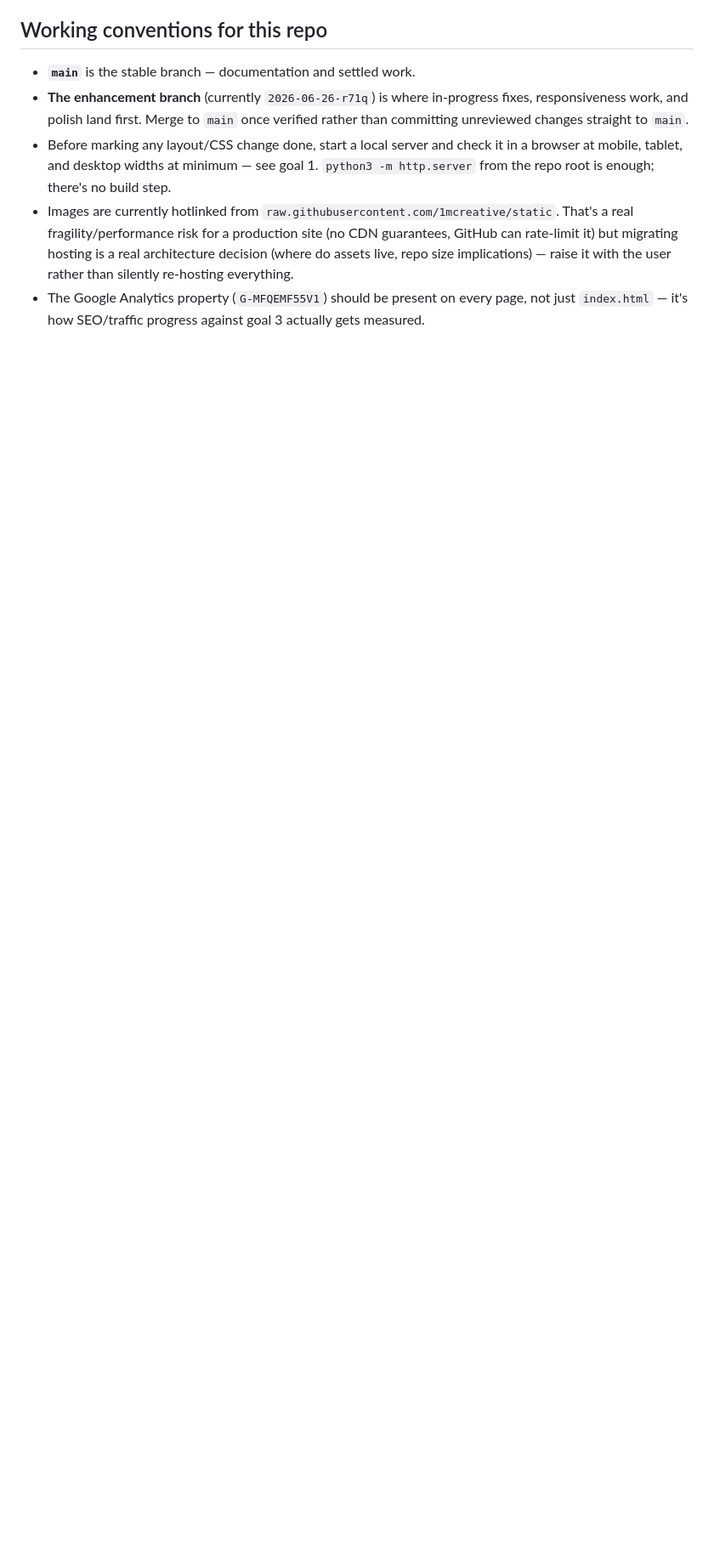
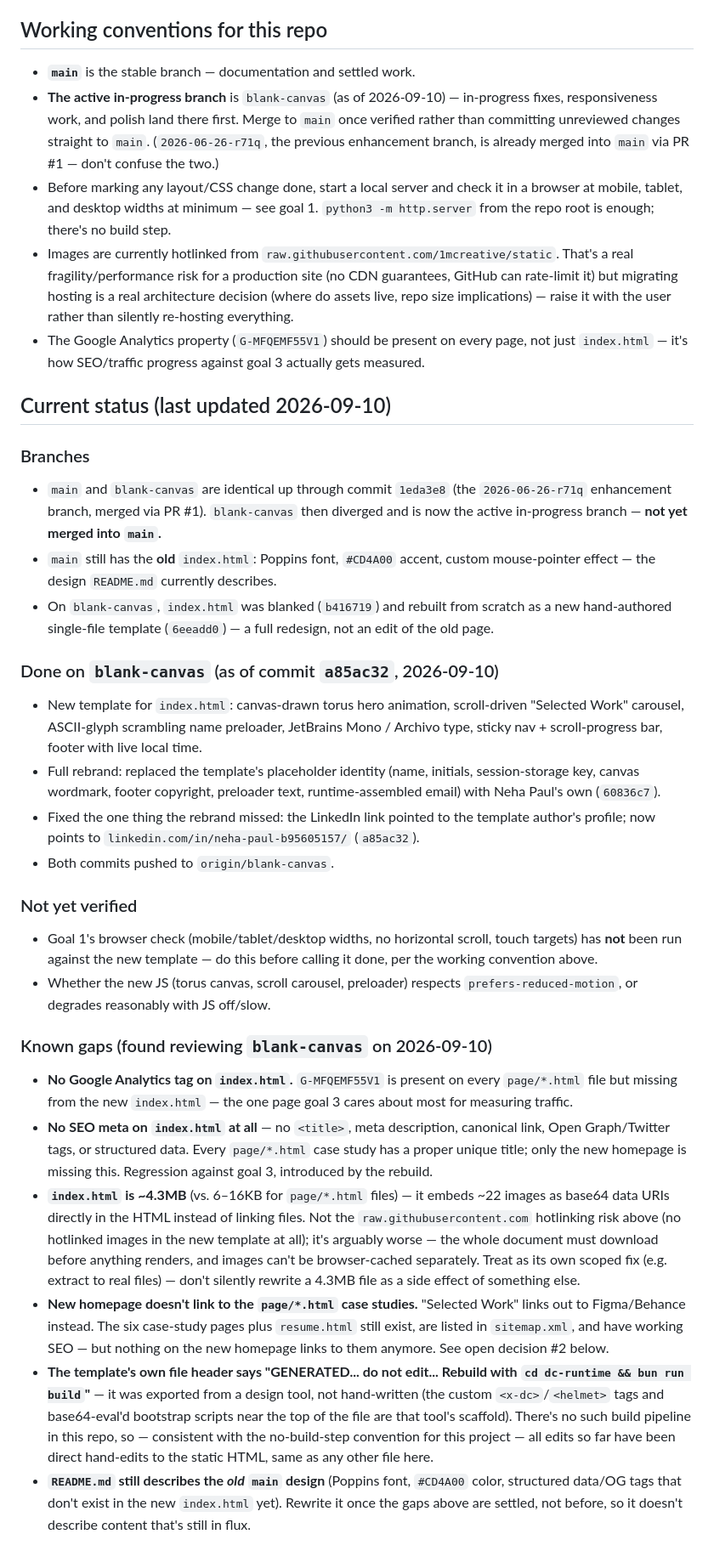
Before and after one commit to 1mcreative/web-portfolio, a Markdown page: CLAUDE.md, the part around one of its changes. Shown at 85% size. GitHub-like rendering; blank space fills up the shorter version.

Commit message:
Document current project status and open items in CLAUDE.md
Same update as blank-canvas (b4b3244): records what's done there, what's
verified vs not, and concrete gaps found reviewing it, so anyone opening
this repo from main also has full context — blank-canvas itself isn't
merged into main yet, only this doc update is.

Co-Authored-By: Claude Sonnet 5 <noreply@anthropic.com>

```diff
--- a/CLAUDE.md
+++ b/CLAUDE.md
@@ -41,9 +41,11 @@ no build step, no framework. Canonical URLs point at `https://nehapaul.in/`.
 ## Working conventions for this repo
 
 - **`main`** is the stable branch — documentation and settled work.
-- **The enhancement branch** (currently `2026-06-26-r71q`) is where in-progress
-  fixes, responsiveness work, and polish land first. Merge to `main` once
-  verified rather than committing unreviewed changes straight to `main`.
+- **The active in-progress branch** is `blank-canvas` (as of 2026-09-10) —
+  in-progress fixes, responsiveness work, and polish land there first. Merge
+  to `main` once verified rather than committing unreviewed changes straight
+  to `main`. (`2026-06-26-r71q`, the previous enhancement branch, is already
+  merged into `main` via PR #1 — don't confuse the two.)
 - Before marking any layout/CSS change done, start a local server and check it
   in a browser at mobile, tablet, and desktop widths at minimum — see goal 1.
   `python3 -m http.server` from the repo root is enough; there's no build step.
@@ -55,3 +57,70 @@ no build step, no framework. Canonical URLs point at `https://nehapaul.in/`.
 - The Google Analytics property (`G-MFQEMF55V1`) should be present on every
   page, not just `index.html` — it's how SEO/traffic progress against goal 3
   actually gets measured.
+
+## Current status (last updated 2026-09-10)
+
+### Branches
+- `main` and `blank-canvas` are identical up through commit `1eda3e8` (the
+  `2026-06-26-r71q` enhancement branch, merged via PR #1). `blank-canvas`
+  then diverged and is now the active in-progress branch — **not yet merged
+  into `main`.**
+- `main` still has the **old** `index.html`: Poppins font, `#CD4A00` accent,
+  custom mouse-pointer effect — the design `README.md` currently describes.
+- On `blank-canvas`, `index.html` was blanked (`b416719`) and rebuilt from
+  scratch as a new hand-authored single-file template (`6eeadd0`) — a full
+  redesign, not an edit of the old page.
+
+### Done on `blank-canvas` (as of commit `a85ac32`, 2026-09-10)
+- New template for `index.html`: canvas-drawn torus hero animation,
+  scroll-driven "Selected Work" carousel, ASCII-glyph scrambling name
+  preloader, JetBrains Mono / Archivo type, sticky nav + scroll-progress bar,
+  footer with live local time.
+- Full rebrand: replaced the template's placeholder identity (name, initials,
+  session-storage key, canvas wordmark, footer copyright, preloader text,
+  runtime-assembled email) with Neha Paul's own (`60836c7`).
+- Fixed the one thing the rebrand missed: the LinkedIn link pointed to the
+  template author's profile; now points to
+  `linkedin.com/in/neha-paul-b95605157/` (`a85ac32`).
+- Both commits pushed to `origin/blank-canvas`.
+
+### Not yet verified
+- Goal 1's browser check (mobile/tablet/desktop widths, no horizontal
+  scroll, touch targets) has **not** been run against the new template —
+  do this before calling it done, per the working convention above.
+- Whether the new JS (torus canvas, scroll carousel, preloader) respects
+  `prefers-reduced-motion`, or degrades reasonably with JS off/slow.
+
+### Known gaps (found reviewing `blank-canvas` on 2026-09-10)
+- **No Google Analytics tag on `index.html`.** `G-MFQEMF55V1` is present on
+  every `page/*.html` file but missing from the new `index.html` — the one
+  page goal 3 cares about most for measuring traffic.
+- **No SEO meta on `index.html` at all** — no `<title>`, meta description,
+  canonical link, Open Graph/Twitter tags, or structured data. Every
+  `page/*.html` case study has a proper unique title; only the new homepage
+  is missing this. Regression against goal 3, introduced by the rebuild.
+- **`index.html` is ~4.3MB** (vs. 6–16KB for `page/*.html` files) — it embeds
+  ~22 images as base64 data URIs directly in the HTML instead of linking
+  files. Not the `raw.githubusercontent.com` hotlinking risk above (no
+  hotlinked images in the new template at all); it's arguably worse — the
+  whole document must download before anything renders, and images can't be
+  browser-cached separately. Treat as its own scoped fix (e.g. extract to
+  real files) — don't silently rewrite a 4.3MB file as a side effect of
+  something else.
+- **New homepage doesn't link to the `page/*.html` case studies.** "Selected
+  Work" links out to Figma/Behance instead. The six case-study pages plus
+  `resume.html` still exist, are listed in `sitemap.xml`, and have working
+  SEO — but nothing on the new homepage links to them anymore. See open
+  decision #2 below.
+- **The template's own file header says "GENERATED... do not edit... Rebuild
+  with `cd dc-runtime && bun run build`"** — it was exported from a design
+  tool, not hand-written (the custom `<x-dc>`/`<helmet>` tags and
+  base64-eval'd bootstrap scripts near the top of the file are that tool's
+  scaffold). There's no such build pipeline in this repo, so — consistent
+  with the no-build-step convention for this project — all edits so far have
+  been direct hand-edits to the static HTML, same as any other file here.
+- **`README.md` still describes the *old* `main` design** (Poppins font,
+  `#CD4A00` color, structured data/OG tags that don't exist in the new
+  `index.html` yet). Rewrite it once the gaps above are settled, not before,
+  so it doesn't describe content that's still in flux.
+
```
Also changed, not shown: other parts of CLAUDE.md (+10 -0 lines).
